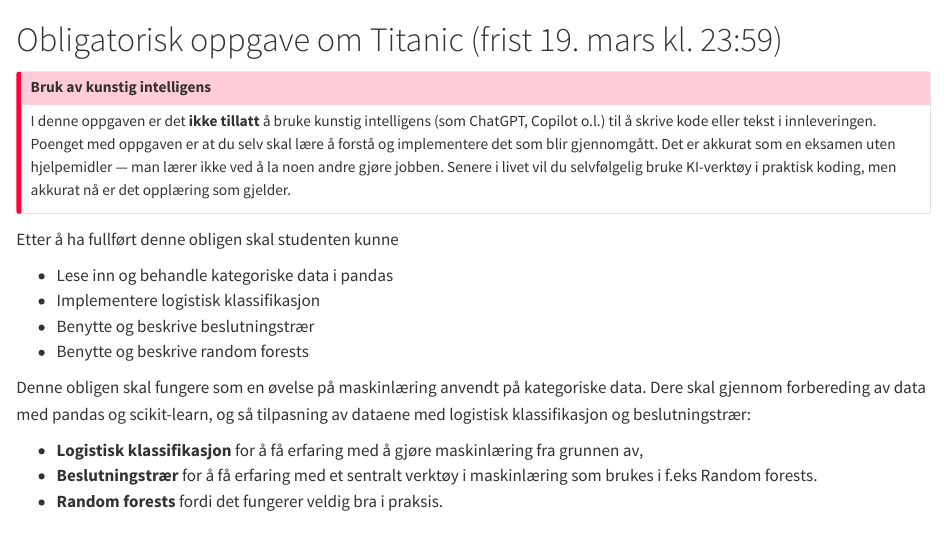
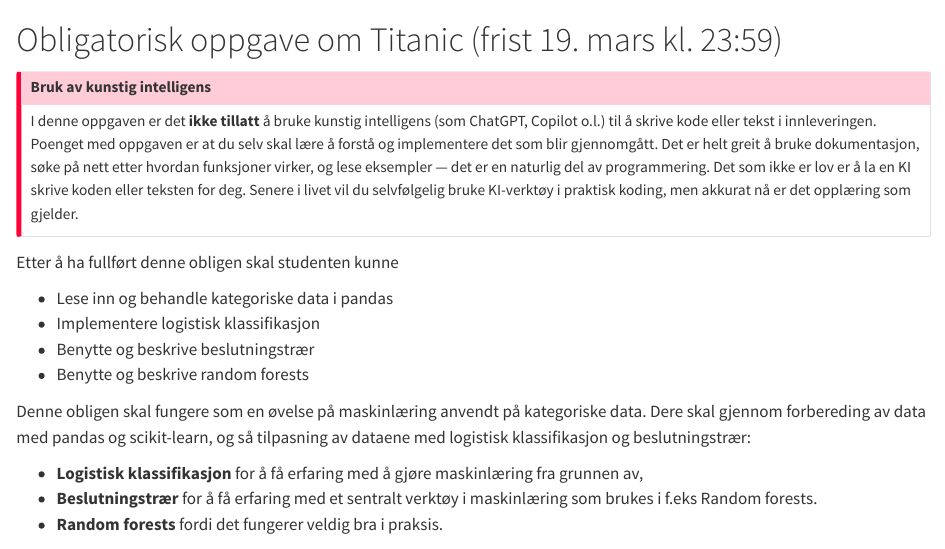
Before and after one commit to henriasv/hon2200-v26, a Quarto document (oppgaver/oblig_titanic.qmd): the page in a window 1100 px wide, from its top. Rendered offline with R 4.5, knitr and Pandoc in place of Quarto, with nearby package versions.

Commit message:
justert beskrivelse av regler for oblit

```diff
--- a/oppgaver/oblig_titanic.qmd
+++ b/oppgaver/oblig_titanic.qmd
@@ -2,7 +2,7 @@
 
 :::{.callout-important}
 ## Bruk av kunstig intelligens
-I denne oppgaven er det **ikke tillatt** å bruke kunstig intelligens (som ChatGPT, Copilot o.l.) til å skrive kode eller tekst i innleveringen. Poenget med oppgaven er at du selv skal lære å forstå og implementere det som blir gjennomgått. Det er akkurat som en eksamen uten hjelpemidler — man lærer ikke ved å la noen andre gjøre jobben. Senere i livet vil du selvfølgelig bruke KI-verktøy i praktisk koding, men akkurat nå er det opplæring som gjelder.
+I denne oppgaven er det **ikke tillatt** å bruke kunstig intelligens (som ChatGPT, Copilot o.l.) til å skrive kode eller tekst i innleveringen. Poenget med oppgaven er at du selv skal lære å forstå og implementere det som blir gjennomgått. Det er helt greit å bruke dokumentasjon, søke på nett etter hvordan funksjoner virker, og lese eksempler — det er en naturlig del av programmering. Det som ikke er lov er å la en KI skrive koden eller teksten for deg. Senere i livet vil du selvfølgelig bruke KI-verktøy i praktisk koding, men akkurat nå er det opplæring som gjelder.
 :::
 
 Etter å ha fullført denne obligen skal studenten kunne
```
